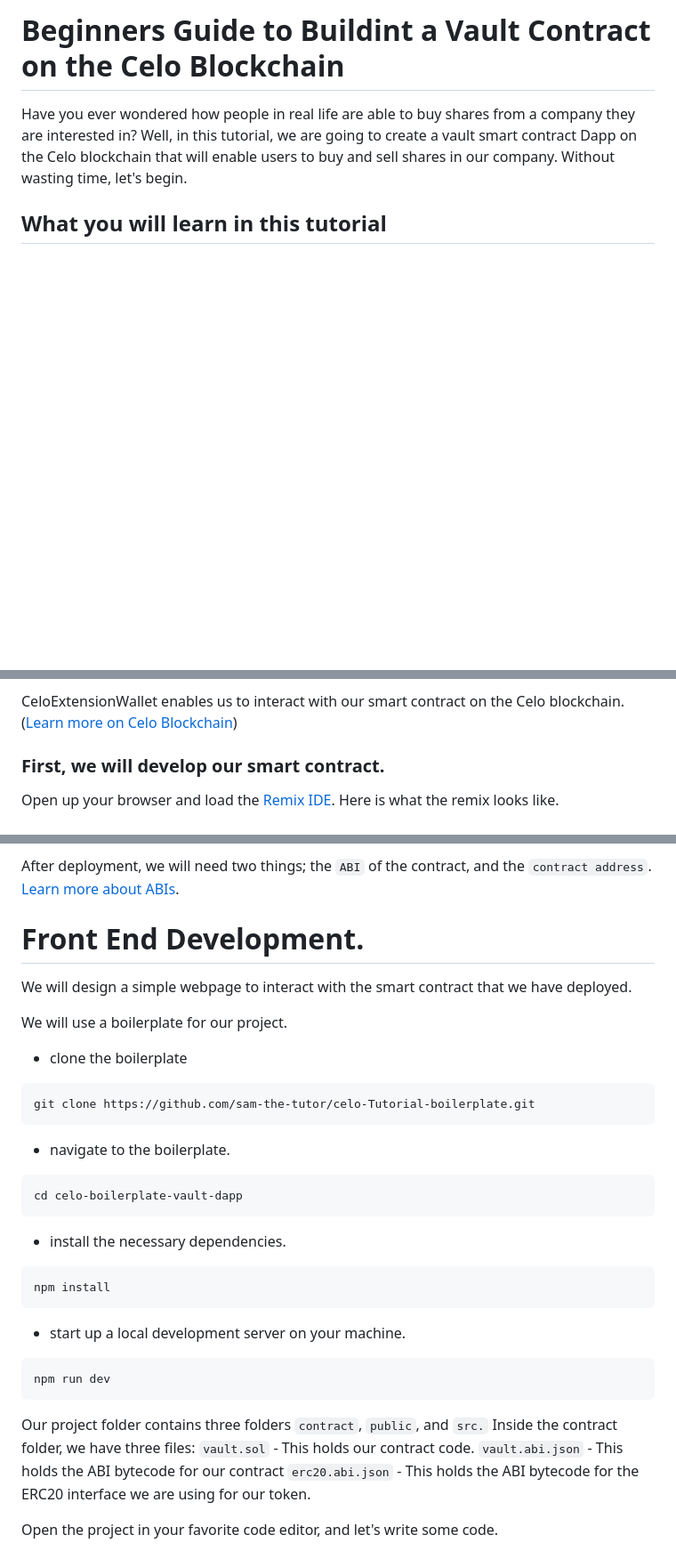
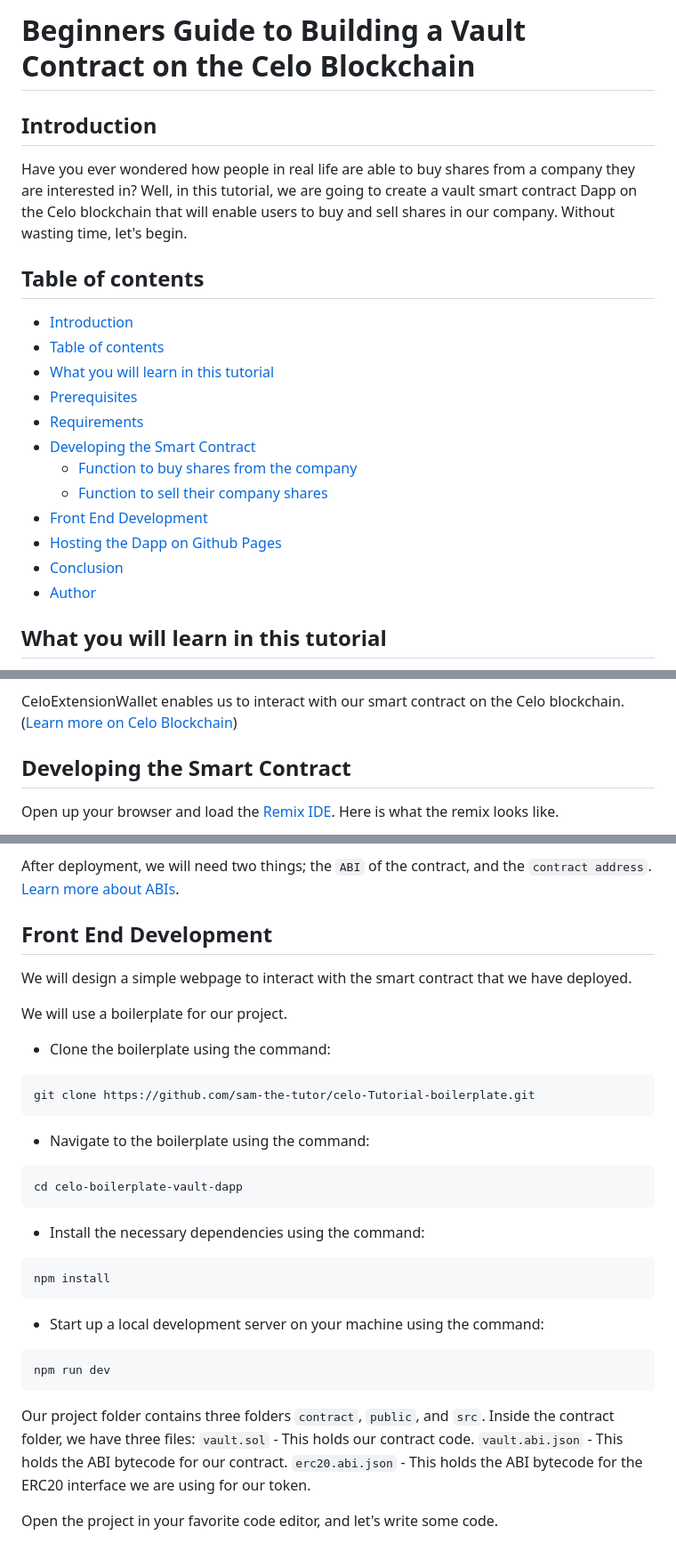
Before and after one commit to sam-the-tutor/celo-Tutorial, a Markdown page: README.md, 3 parts joined by grey strips. Shown at 89% size. Rendered like a GitHub page; blank space fills up the shorter version.

````diff
--- a/README.md
+++ b/README.md
@@ -1,7 +1,22 @@
-# Beginners Guide to Buildint a Vault Contract on the Celo Blockchain
+# Beginners Guide to Building a Vault Contract on the Celo Blockchain
+
+## Introduction
 
 Have you ever wondered how people in real life are able to buy shares from a company they are interested in? Well, in this tutorial, we are going to create a vault smart contract Dapp on the Celo blockchain that will enable users to buy and sell shares in our company. Without wasting time, let's begin.
 
+## Table of contents
+  * [Introduction](#introduction)
+  * [Table of contents](#table-of-contents)
+  * [What you will learn in this tutorial](#what-you-will-learn-in-this-tutorial)
+  * [Prerequisites](#prerequisites)
+  * [Requirements](#requirements)
+  * [Developing the Smart Contract](#developing-the-smart-contract)
+    * [Function to buy shares from the company](#function-to-buy-shares-from-the-company)
+    * [Function to sell their company shares](#function-to-sell-their-company-shares)
+  * [Front End Development](#front-end-development)
+  * [Hosting the Dapp on Github Pages](#hosting-the-dapp-on-github-pages)
+  * [Conclusion](#conclusion)
+  * [Author](#author)
 
 ## What you will learn in this tutorial
 
@@ -30,7 +45,7 @@ Remix IDE is an online compiler that allows us to write, run and test our smart
 CeloExtensionWallet enables us to interact with our smart contract on the Celo blockchain.([Learn more on Celo Blockchain](https://celo.org/))
 
 
-### First, we will develop our smart contract.
+## Developing the Smart Contract
 
 Open up your browser and load the [Remix IDE](https://remix.ethereum.org/).
 Here is what the remix looks like.
@@ -287,36 +301,36 @@ After deployment, we will need two things; the `ABI` of the contract, and the `c
 
 
 
-# Front End Development.
+## Front End Development
 
 We will design a simple webpage to interact with the smart contract that we have deployed.
 
 We will use a boilerplate for our project.
 
-- clone the boilerplate
+- Clone the boilerplate using the command:
 
 ```js
 git clone https://github.com/sam-the-tutor/celo-Tutorial-boilerplate.git
 ```
-- navigate to the boilerplate.
+- Navigate to the boilerplate using the command:
 ```js
 cd celo-boilerplate-vault-dapp
 ```
 
-- install the necessary dependencies.
+- Install the necessary dependencies using the command:
 ```js
 npm install
 ```
 
-- start up a local development server on your machine.
+- Start up a local development server on your machine using the command:
 ```js
 npm run dev
 ```
 
-Our project folder contains three folders `contract`, `public`, and `src.`
+Our project folder contains three folders `contract`, `public`, and `src`.
 Inside the contract folder, we  have three files:
 `vault.sol`       - This holds our contract code.
-`vault.abi.json`  - This holds the ABI bytecode for our contract
+`vault.abi.json`  - This holds the ABI bytecode for our contract.
 `erc20.abi.json`  - This holds the ABI bytecode for the ERC20 interface we are using for our token.
 
  Open the project in your favorite code editor, and let's write some code.
````
Also changed, not shown: other parts of README.md (+37 -41 lines).
